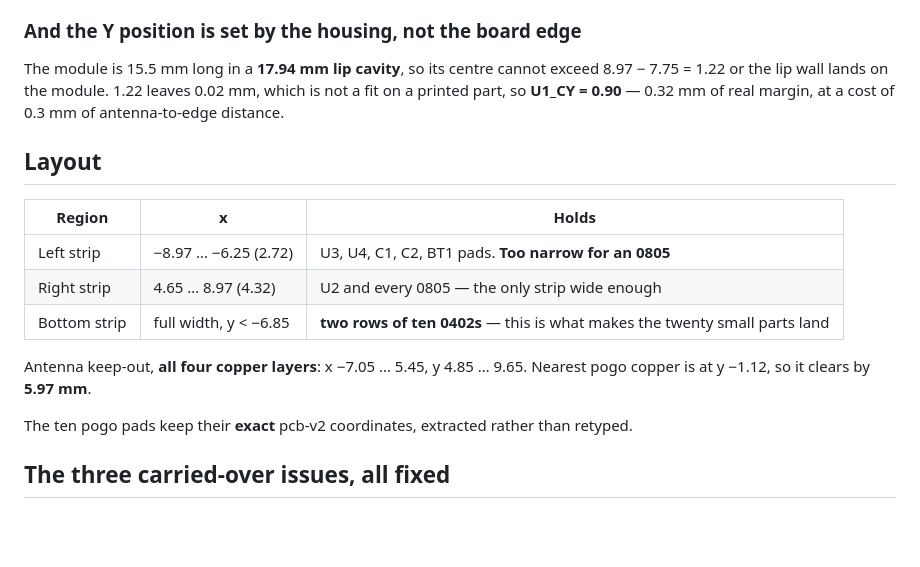
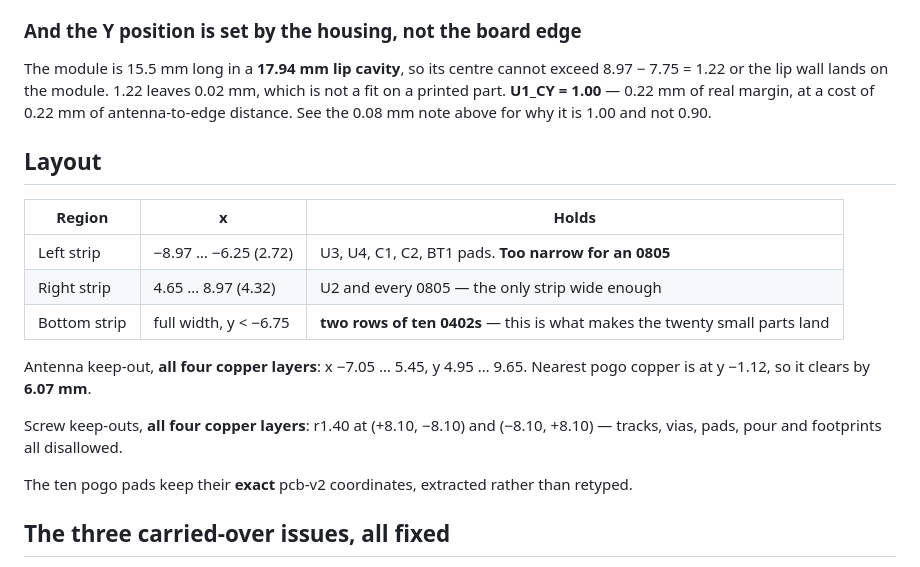
Before and after one commit to Drivera0/touch-id-public, a Markdown page: cad/pcb-v3/PCB-V3-NOTES.md, the part around the change. GitHub-like rendering; blank space fills up the shorter version.

Commit message:
Notes: correct U1_CY and keep-out figures after the 0.10 shift

```diff
--- a/cad/pcb-v3/PCB-V3-NOTES.md
+++ b/cad/pcb-v3/PCB-V3-NOTES.md
@@ -97,8 +97,9 @@ This was a forced move, not a preference.
 
 The module is 15.5 mm long in a **17.94 mm lip cavity**, so its centre cannot
 exceed 8.97 − 7.75 = 1.22 or the lip wall lands on the module. 1.22 leaves
-0.02 mm, which is not a fit on a printed part, so **U1_CY = 0.90** — 0.32 mm of
-real margin, at a cost of 0.3 mm of antenna-to-edge distance.
+0.02 mm, which is not a fit on a printed part. **U1_CY = 1.00** — 0.22 mm of
+real margin, at a cost of 0.22 mm of antenna-to-edge distance. See the 0.08 mm
+note above for why it is 1.00 and not 0.90.
 
 ## Layout
 
@@ -106,10 +107,13 @@ real margin, at a cost of 0.3 mm of antenna-to-edge distance.
 |---|---|---|
 | Left strip | −8.97 … −6.25 (2.72) | U3, U4, C1, C2, BT1 pads. **Too narrow for an 0805** |
 | Right strip | 4.65 … 8.97 (4.32) | U2 and every 0805 — the only strip wide enough |
-| Bottom strip | full width, y < −6.85 | **two rows of ten 0402s** — this is what makes the twenty small parts land |
+| Bottom strip | full width, y < −6.75 | **two rows of ten 0402s** — this is what makes the twenty small parts land |
 
-Antenna keep-out, **all four copper layers**: x −7.05 … 5.45, y 4.85 … 9.65.
-Nearest pogo copper is at y −1.12, so it clears by **5.97 mm**.
+Antenna keep-out, **all four copper layers**: x −7.05 … 5.45, y 4.95 … 9.65.
+Nearest pogo copper is at y −1.12, so it clears by **6.07 mm**.
+
+Screw keep-outs, **all four copper layers**: r1.40 at (+8.10, −8.10) and
+(−8.10, +8.10) — tracks, vias, pads, pour and footprints all disallowed.
 
 The ten pogo pads keep their **exact** pcb-v2 coordinates, extracted rather than
 retyped.
```
